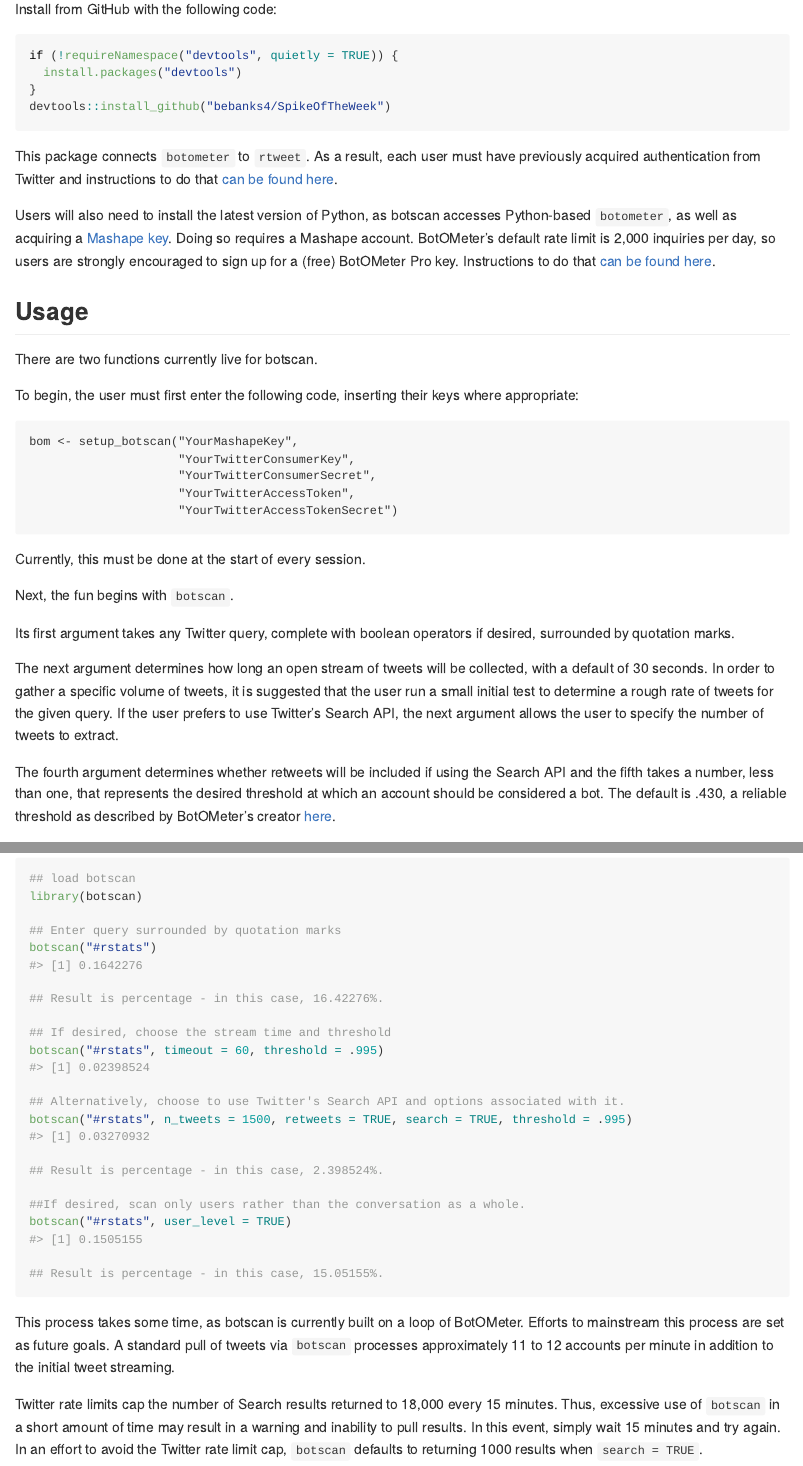
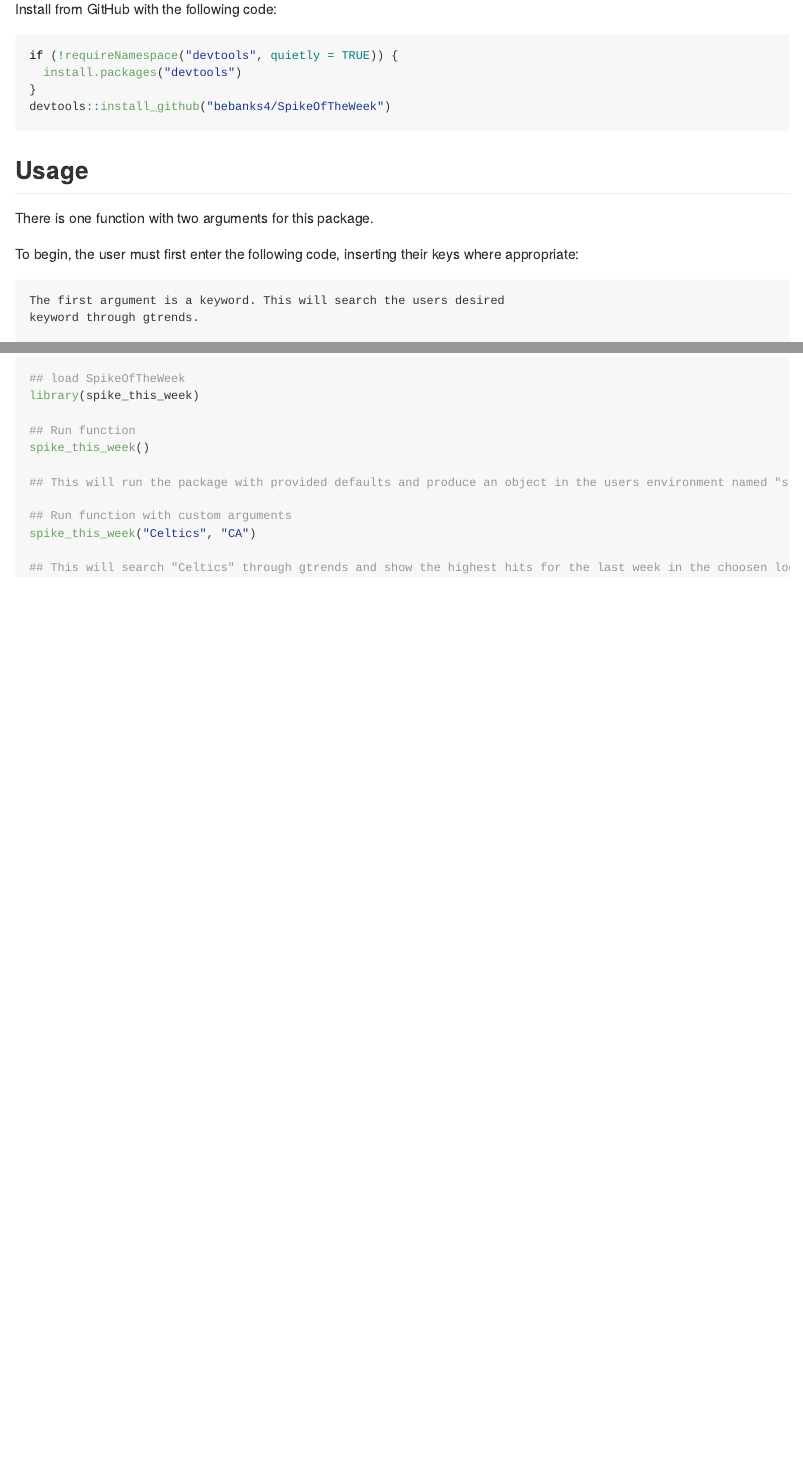
Before and after one commit to bebanks4/SpikeOfTheWeek, an R Markdown document (README.Rmd): the page in a window 1100 px wide, from 290 px down, and a second part further down, joined at a grey line. Rendered offline with R 4.5, knitr and Pandoc, with nearby package versions; the code chunks are not run, so their results and figures are left out.

Commit message:
Update README
readme is filled out to match my project

````diff
--- a/README.Rmd
+++ b/README.Rmd
@@ -24,47 +23,21 @@
 devtools::install_github("bebanks4/SpikeOfTheWeek")
 ```
 
-This package connects <code>botometer</code> to <code>rtweet</code>. As a
-result, each user must have previously acquired authentication from Twitter and
-instructions to do that [can be found here](http://rtweet.info/articles/auth.html).
 
-Users will also need to install the latest version of Python, as botscan
-accesses Python-based <code>botometer</code>, as well as acquiring a [Mashape
-key](https://market.mashape.com/OSoMe/botometer). Doing so requires a Mashape
-account. BotOMeter's default rate limit is 2,000 inquiries per day, so users
-are strongly encouraged to sign up for a (free) BotOMeter Pro key. Instructions
-to do that [can be found here](https://market.mashape.com/OSoMe/botometer-pro/pricing).
 
 ## Usage
 
-There are two functions currently live for botscan.
+There is one function with two arguments for this package.
 
 To begin, the user must first enter the following code, inserting their keys
 where appropriate:
 
-```{setup instructions, eval = FALSE}
-bom <- setup_botscan("YourMashapeKey",
-                     "YourTwitterConsumerKey",
-                     "YourTwitterConsumerSecret",
-                     "YourTwitterAccessToken",
-                     "YourTwitterAccessTokenSecret")
+
 ```
 
-Currently, this must be done at the start of every session.
+The first argument is a keyword. This will search the users desired
+keyword through gtrends.
 
-Next, the fun begins with <code>botscan</code>.
+The second argument is a geo. This will seach the users desired location
+through gtrends.
 
-Its first argument takes any Twitter query, complete with boolean operators if
-desired, surrounded by quotation marks.
-
-The next argument determines how long an open stream of tweets will be
-collected, with a default of 30 seconds. In order to gather a specific volume
-of tweets, it is suggested that the user run a small initial test to determine
-a rough rate of tweets for the given query. If the user prefers to use Twitter's
-Search API, the next argument allows the user to specify the number of tweets
-to extract.
-
-The fourth argument determines whether retweets will be included if using the
-Search API and the fifth takes a number, less than one, that represents the
-desired threshold at which an account should be considered a bot. The default
-is .430, a reliable threshold as described by BotOMeter's creator [here](http://www.pewresearch.org/fact-tank/2018/04/19/qa-how-pew-research-center-identified-bots-on-twitter/).
@@ -90,39 +44,15 @@
 
 ```{r usage, eval = FALSE}
-## load botscan
-library(botscan)
+## load SpikeOfTheWeek
+library(spike_this_week)
 
-## Enter query surrounded by quotation marks
-botscan("#rstats")
-#> [1] 0.1642276
+## Run function
+spike_this_week()
 
-## Result is percentage - in this case, 16.42276%.
+## This will run the package with provided defaults and produce an object in the users environment named "spike_this_week"
 
-## If desired, choose the stream time and threshold
-botscan("#rstats", timeout = 60, threshold = .995)
-#> [1] 0.02398524
+## Run function with custom arguments
+spike_this_week("Celtics", "CA")
 
-## Alternatively, choose to use Twitter's Search API and options associated with it.
-botscan("#rstats", n_tweets = 1500, retweets = TRUE, search = TRUE, threshold = .995)
-#> [1] 0.03270932
-
-## Result is percentage - in this case, 2.398524%.
-
-##If desired, scan only users rather than the conversation as a whole.
-botscan("#rstats", user_level = TRUE)
-#> [1] 0.1505155
-
-## Result is percentage - in this case, 15.05155%.
+## This will search "Celtics" through gtrends and show the highest hits for the last week in the choosen location, Canada "CA".
 ```
-
-This process takes some time, as botscan is currently built on a loop of
-BotOMeter. Efforts to mainstream this process are set as future goals. A
-standard pull of tweets via <code>botscan</code> processes approximately 11 to
-12 accounts per minute in addition to the initial tweet streaming.
-
-Twitter rate limits cap the number of Search results returned to 18,000 every
-15 minutes. Thus, excessive use of <code>botscan</code> in a short amount of
-time may result in a warning and inability to pull results.  In this event,
-simply wait 15 minutes and try again.  In an effort to avoid the Twitter rate
-limit cap, <code>botscan</code> defaults to returning 1000 results when
-<code>search = TRUE</code>.
````
Also changed, not shown: R/Spike Of The Week.R (+1 -1 lines), README.Rmd (26 more changed lines), 1 other file.
